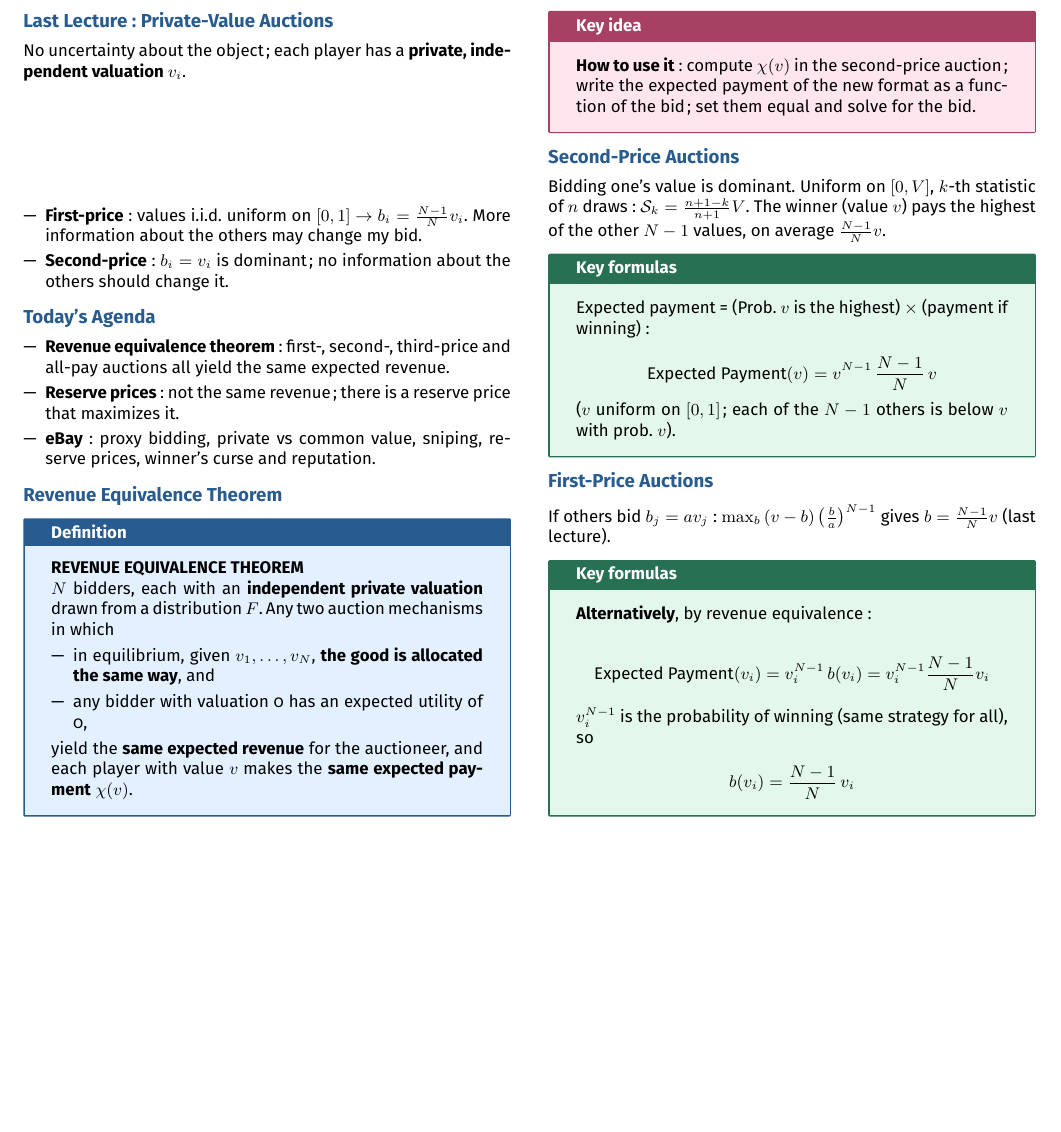
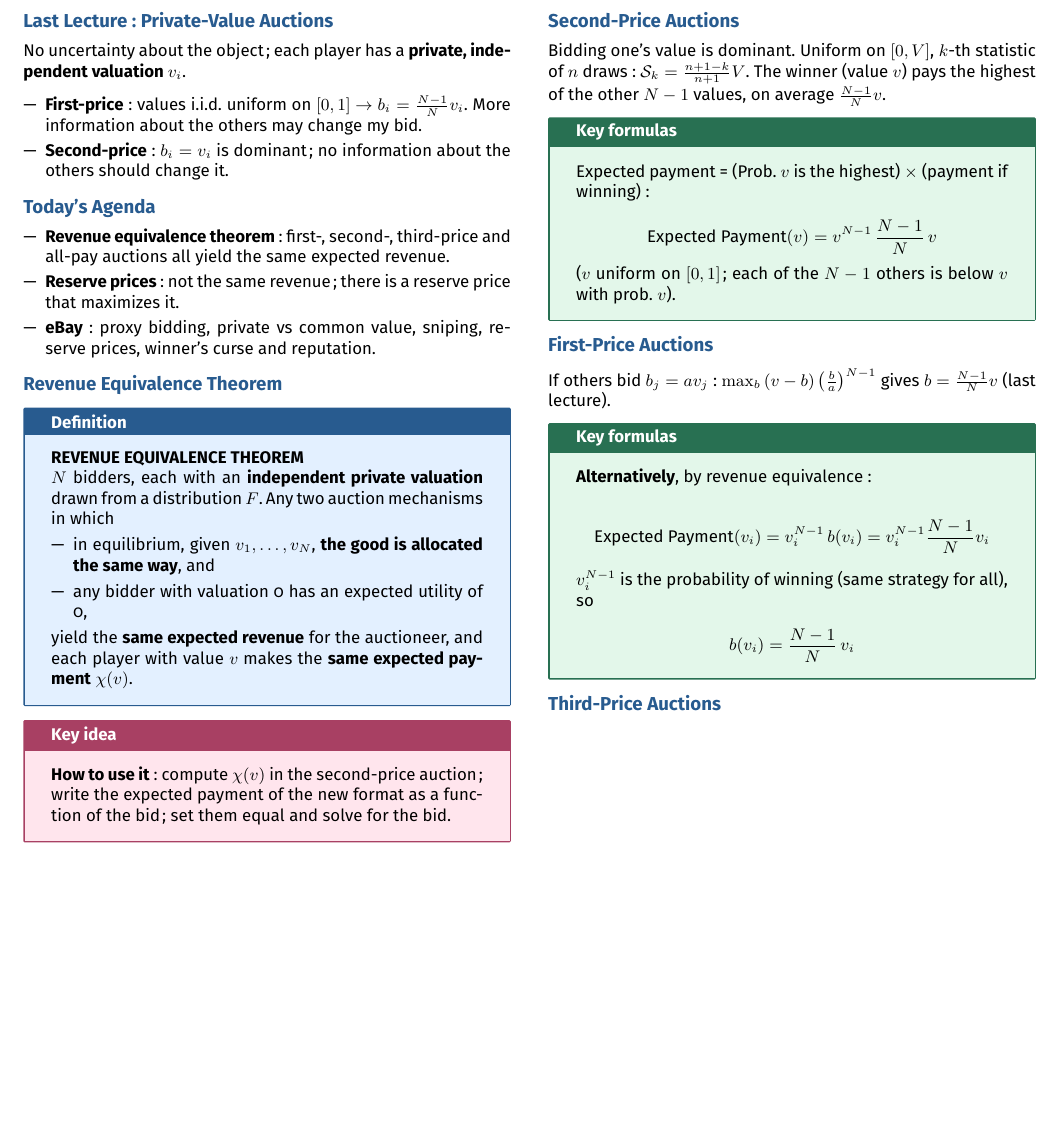
Before and after one commit to AlphaXT38G/notes_ba5, a LaTeX document (gametheory/week/week09.tex): part of the page, cut so that both start at the same text, the shorter picture padded with empty space. Compiled offline with pdfLaTeX.

Commit message:
feat(gametheory-week09): add the section on Third-Price Auctions

```diff
--- a/gametheory/week/week09.tex
+++ b/gametheory/week/week09.tex
@@ -354,6 +354,10 @@
 
 
 
+%=========================================================
+\section{Third-Price Auctions}
+
+
 
 
 
```
